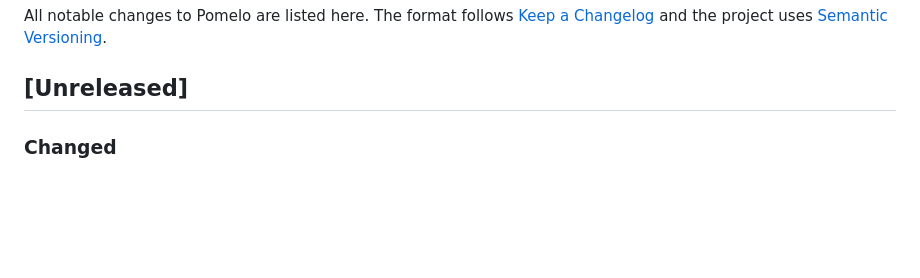
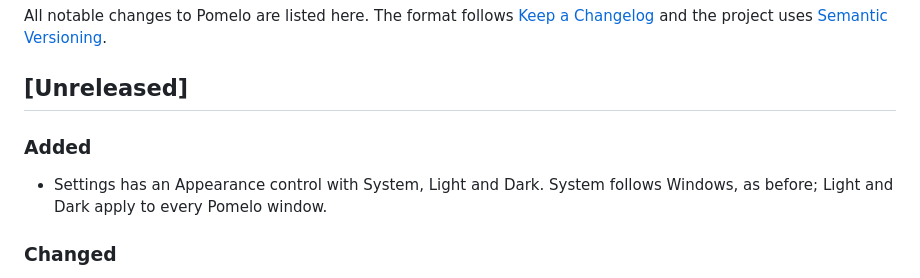
Before and after one commit to zzvimalzz/pomelo, a Markdown page: CHANGELOG.md, the part around the change. GitHub-like rendering; blank space fills up the shorter version.

```diff
--- a/CHANGELOG.md
+++ b/CHANGELOG.md
@@ -3,6 +3,9 @@
 All notable changes to Pomelo are listed here. The format follows [Keep a Changelog](https://keepachangelog.com/) and the project uses [Semantic Versioning](https://semver.org/).
 
 ## [Unreleased]
+
+### Added
+- Settings has an Appearance control with System, Light and Dark. System follows Windows, as before; Light and Dark apply to every Pomelo window.
 
 ### Changed
 - **A cleaner update.** With **Check automatically** on, the toast now says "Update your Pomelo to v...", and clicking it opens Settings with the **Download update** button showing. Pressing the button opens a small **Pomelo Downloader** window with the stage, the percentage, the size and time left, and a Cancel button; you can minimise it. The installer's own window no longer appears. When the update is in, Pomelo reopens by itself (with Settings open again if you had it open) and a toast says it is now on the new version.
```
Also changed, not shown: README.md (+8 -2 lines), assets/screenshots/settings-dark.png, assets/screenshots/settings-light.png, 7 other files.
